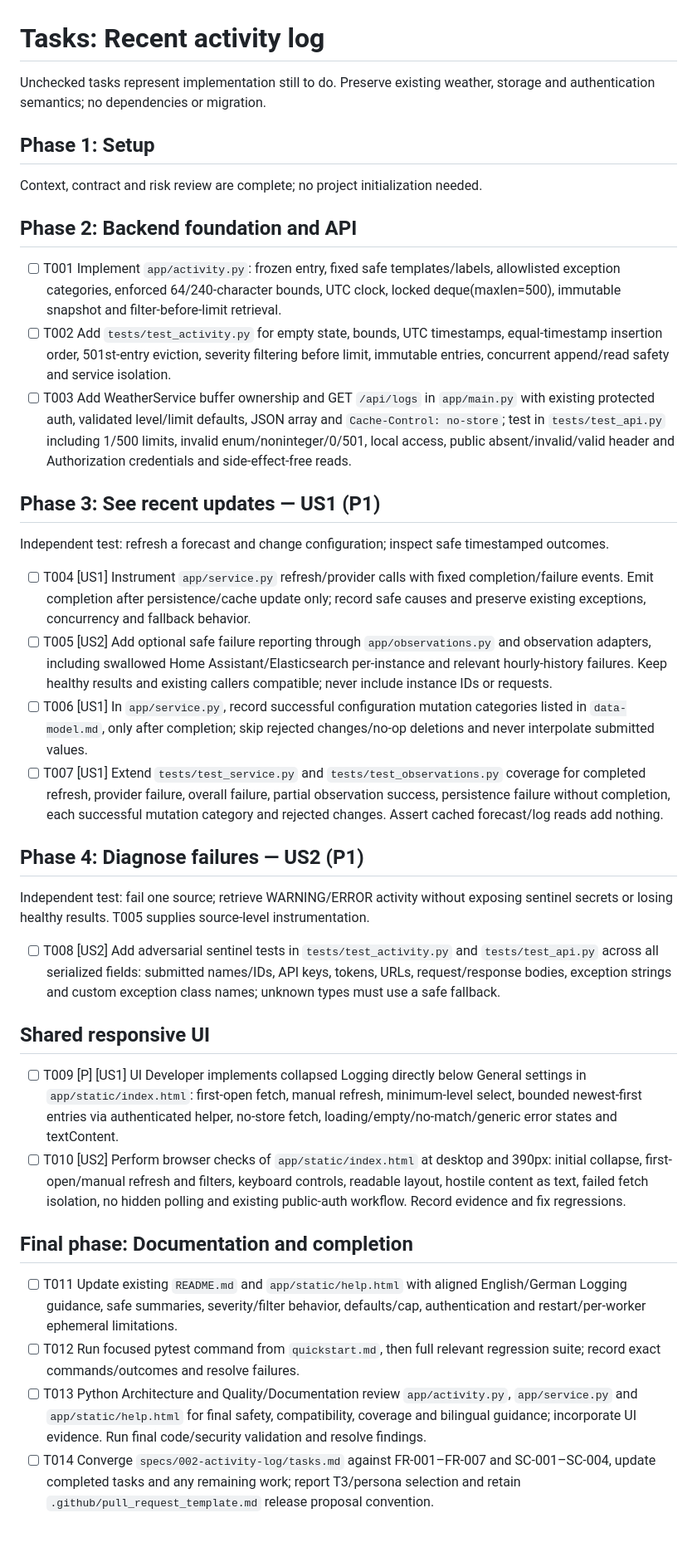
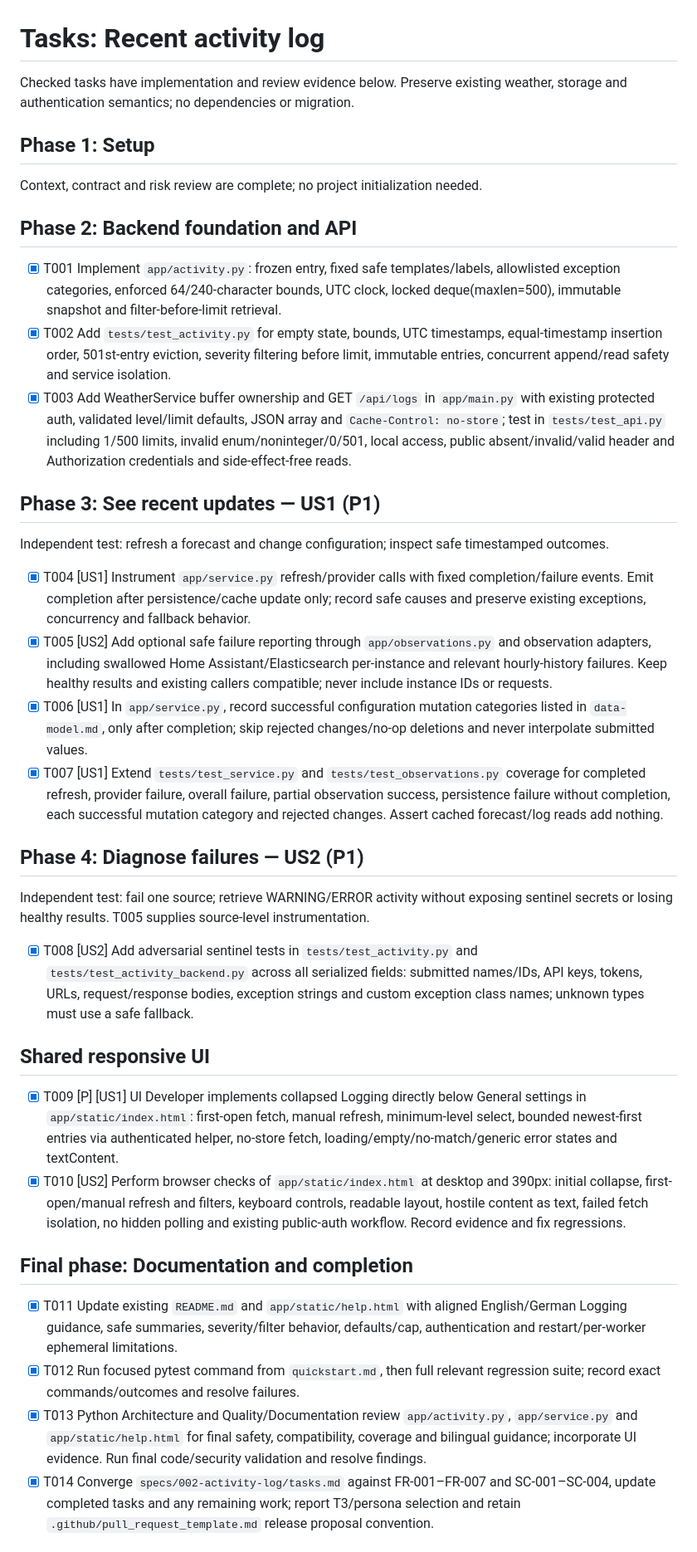
Before and after one commit to bjoernhoefer/ha_weather, a Markdown page: specs/002-activity-log/tasks.md, the part around one of its changes. Shown at 83% size. Drawn GitHub-style.

Commit message:
Record logging validation and completed feature tasks
Co-authored-by: bjoernhoefer <1112836+bjoernhoefer@users.noreply.github.com>

```diff
--- a/specs/002-activity-log/tasks.md
+++ b/specs/002-activity-log/tasks.md
@@ -1,6 +1,6 @@
 # Tasks: Recent activity log
 
-Unchecked tasks represent implementation still to do. Preserve existing weather,
+Checked tasks have implementation and review evidence below. Preserve existing weather,
 storage and authentication semantics; no dependencies or migration.
 
 ## Phase 1: Setup
@@ -9,13 +9,13 @@ Context, contract and risk review are complete; no project initialization needed
 
 ## Phase 2: Backend foundation and API
 
-- [ ] T001 Implement `app/activity.py`: frozen entry, fixed safe templates/labels,
+- [x] T001 Implement `app/activity.py`: frozen entry, fixed safe templates/labels,
   allowlisted exception categories, enforced 64/240-character bounds, UTC clock,
   locked deque(maxlen=500), immutable snapshot and filter-before-limit retrieval.
-- [ ] T002 Add `tests/test_activity.py` for empty state, bounds, UTC timestamps,
+- [x] T002 Add `tests/test_activity.py` for empty state, bounds, UTC timestamps,
   equal-timestamp insertion order, 501st-entry eviction, severity filtering before
   limit, immutable entries, concurrent append/read safety and service isolation.
-- [ ] T003 Add WeatherService buffer ownership and GET `/api/logs` in `app/main.py`
+- [x] T003 Add WeatherService buffer ownership and GET `/api/logs` in `app/main.py`
   with existing protected auth, validated level/limit defaults, JSON array and
   `Cache-Control: no-store`; test in `tests/test_api.py` including 1/500 limits,
   invalid enum/noninteger/0/501, local access, public absent/invalid/valid header
@@ -25,17 +25,17 @@ Context, contract and risk review are complete; no project initialization needed
 
 Independent test: refresh a forecast and change configuration; inspect safe timestamped outcomes.
 
-- [ ] T004 [US1] Instrument `app/service.py` refresh/provider calls with fixed completion/failure
+- [x] T004 [US1] Instrument `app/service.py` refresh/provider calls with fixed completion/failure
   events. Emit completion after persistence/cache update only; record safe causes
   and preserve existing exceptions, concurrency and fallback behavior.
-- [ ] T005 [US2] Add optional safe failure reporting through `app/observations.py` and
+- [x] T005 [US2] Add optional safe failure reporting through `app/observations.py` and
   observation adapters, including swallowed Home Assistant/Elasticsearch
   per-instance and relevant hourly-history failures. Keep healthy results and
   existing callers compatible; never include instance IDs or requests.
-- [ ] T006 [US1] In `app/service.py`, record successful configuration mutation categories listed in
+- [x] T006 [US1] In `app/service.py`, record successful configuration mutation categories listed in
   `data-model.md`, only after completion; skip rejected changes/no-op deletions
   and never interpolate submitted values.
-- [ ] T007 [US1] Extend `tests/test_service.py` and `tests/test_observations.py` coverage for completed refresh,
+- [x] T007 [US1] Extend `tests/test_service.py` and `tests/test_observations.py` coverage for completed refresh,
   provider failure, overall failure, partial observation success, persistence
   failure without completion, each successful mutation category and rejected
   changes. Assert cached forecast/log reads add nothing.
@@ -43,32 +43,32 @@ Independent test: refresh a forecast and change configuration; inspect safe time
 
 Independent test: fail one source; retrieve WARNING/ERROR activity without exposing sentinel secrets or losing healthy results. T005 supplies source-level instrumentation.
 
-- [ ] T008 [US2] Add adversarial sentinel tests in `tests/test_activity.py` and `tests/test_api.py` across all serialized fields: submitted
+- [x] T008 [US2] Add adversarial sentinel tests in `tests/test_activity.py` and `tests/test_activity_backend.py` across all serialized fields: submitted
   names/IDs, API keys, tokens, URLs, request/response bodies, exception strings
   and custom exception class names; unknown types must use a safe fallback.
 
 ## Shared responsive UI
 
-- [ ] T009 [P] [US1] UI Developer implements collapsed Logging directly below General
+- [x] T009 [P] [US1] UI Developer implements collapsed Logging directly below General
   settings in `app/static/index.html`: first-open fetch, manual refresh,
   minimum-level select, bounded newest-first entries via authenticated helper,
   no-store fetch, loading/empty/no-match/generic error states and textContent.
-- [ ] T010 [US2] Perform browser checks of `app/static/index.html` at desktop and 390px: initial collapse,
+- [x] T010 [US2] Perform browser checks of `app/static/index.html` at desktop and 390px: initial collapse,
   first-open/manual refresh and filters, keyboard controls, readable layout,
   hostile content as text, failed fetch isolation, no hidden polling and existing
   public-auth workflow. Record evidence and fix regressions.
 
 ## Final phase: Documentation and completion
 
-- [ ] T011 Update existing `README.md` and `app/static/help.html` with aligned
+- [x] T011 Update existing `README.md` and `app/static/help.html` with aligned
   English/German Logging guidance, safe summaries, severity/filter behavior,
   defaults/cap, authentication and restart/per-worker ephemeral limitations.
-- [ ] T012 Run focused pytest command from `quickstart.md`, then full relevant
+- [x] T012 Run focused pytest command from `quickstart.md`, then full relevant
   regression suite; record exact commands/outcomes and resolve failures.
-- [ ] T013 Python Architecture and Quality/Documentation review `app/activity.py`, `app/service.py` and `app/static/help.html` for final safety,
+- [x] T013 Python Architecture and Quality/Documentation review `app/activity.py`, `app/service.py` and `app/static/help.html` for final safety,
   compatibility, coverage and bilingual guidance; incorporate UI evidence.
   Run final code/security validation and resolve findings.
-- [ ] T014 Converge `specs/002-activity-log/tasks.md` against FR-001–FR-007 and SC-001–SC-004,
+- [x] T014 Converge `specs/002-activity-log/tasks.md` against FR-001–FR-007 and SC-001–SC-004,
   update completed tasks and any remaining work; report T3/persona selection
   and retain `.github/pull_request_template.md` release proposal convention.
 
```
Also changed, not shown: other parts of specs/002-activity-log/tasks.md (+12 -2 lines).
